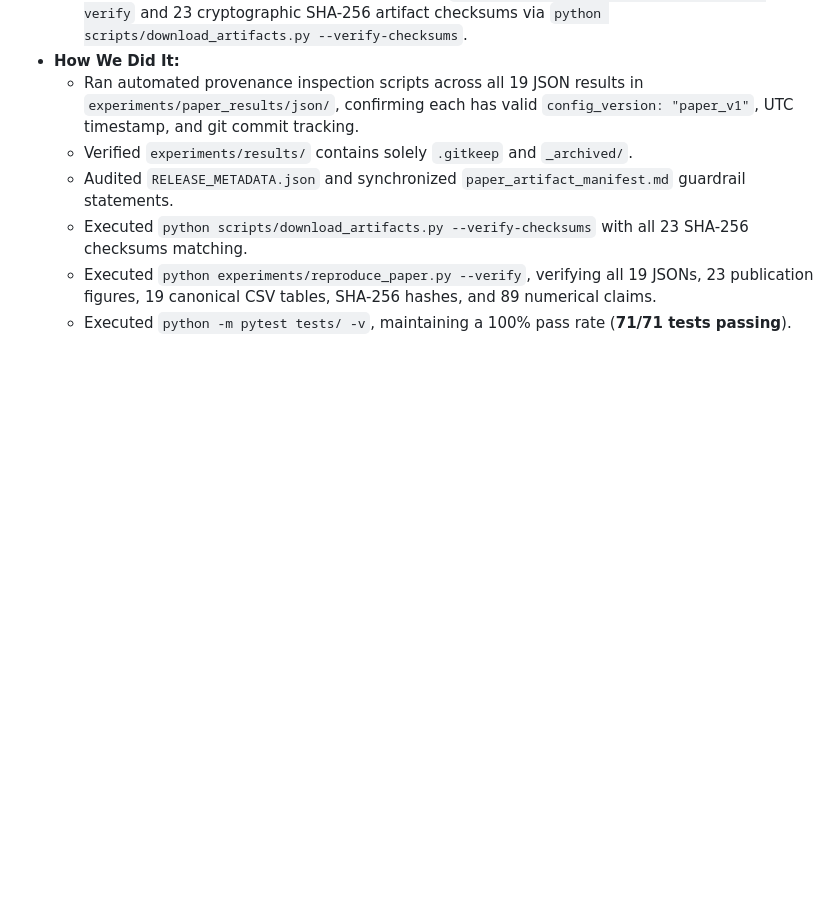
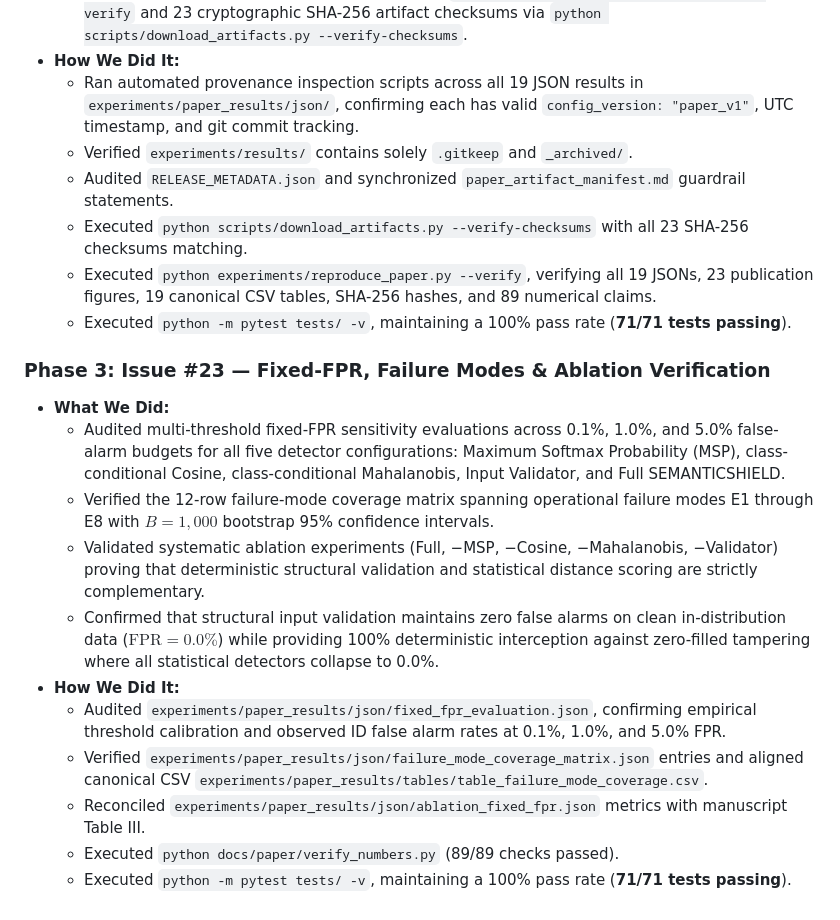
Before and after one commit to AI-Security-Internships-2026/08-onnx-semantic-security-engine, a Markdown page: docs/weekly-progress.md, the part around the change. GitHub-like rendering; blank space fills up the shorter version.

Commit message:
feat(phase-3): resolve Issue #23 - fixed-FPR, failure modes & ablation verification

```diff
--- a/docs/weekly-progress.md
+++ b/docs/weekly-progress.md
@@ -1614,3 +1614,16 @@ Following final supervisor review, a rigorous 8-phase execution plan was establi
   - Executed `python scripts/download_artifacts.py --verify-checksums` with all 23 SHA-256 checksums matching.
   - Executed `python experiments/reproduce_paper.py --verify`, verifying all 19 JSONs, 23 publication figures, 19 canonical CSV tables, SHA-256 hashes, and 89 numerical claims.
   - Executed `python -m pytest tests/ -v`, maintaining a 100% pass rate (**71/71 tests passing**).
+
+### Phase 3: Issue #23 — Fixed-FPR, Failure Modes & Ablation Verification
+- **What We Did:**
+  - Audited multi-threshold fixed-FPR sensitivity evaluations across 0.1%, 1.0%, and 5.0% false-alarm budgets for all five detector configurations: Maximum Softmax Probability (MSP), class-conditional Cosine, class-conditional Mahalanobis, Input Validator, and Full SEMANTICSHIELD.
+  - Verified the 12-row failure-mode coverage matrix spanning operational failure modes E1 through E8 with $B=1{,}000$ bootstrap 95% confidence intervals.
+  - Validated systematic ablation experiments (Full, −MSP, −Cosine, −Mahalanobis, −Validator) proving that deterministic structural validation and statistical distance scoring are strictly complementary.
+  - Confirmed that structural input validation maintains zero false alarms on clean in-distribution data ($\text{FPR} = 0.0\%$) while providing 100% deterministic interception against zero-filled tampering where all statistical detectors collapse to 0.0%.
+- **How We Did It:**
+  - Audited `experiments/paper_results/json/fixed_fpr_evaluation.json`, confirming empirical threshold calibration and observed ID false alarm rates at 0.1%, 1.0%, and 5.0% FPR.
+  - Verified `experiments/paper_results/json/failure_mode_coverage_matrix.json` entries and aligned canonical CSV `experiments/paper_results/tables/table_failure_mode_coverage.csv`.
+  - Reconciled `experiments/paper_results/json/ablation_fixed_fpr.json` metrics with manuscript Table III.
+  - Executed `python docs/paper/verify_numbers.py` (89/89 checks passed).
+  - Executed `python -m pytest tests/ -v`, maintaining a 100% pass rate (**71/71 tests passing**).
```
